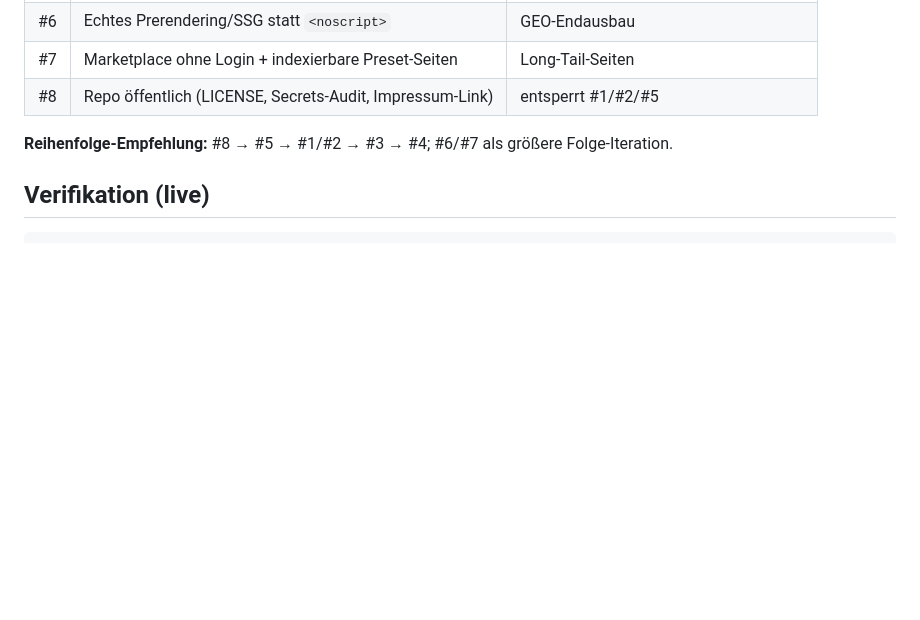
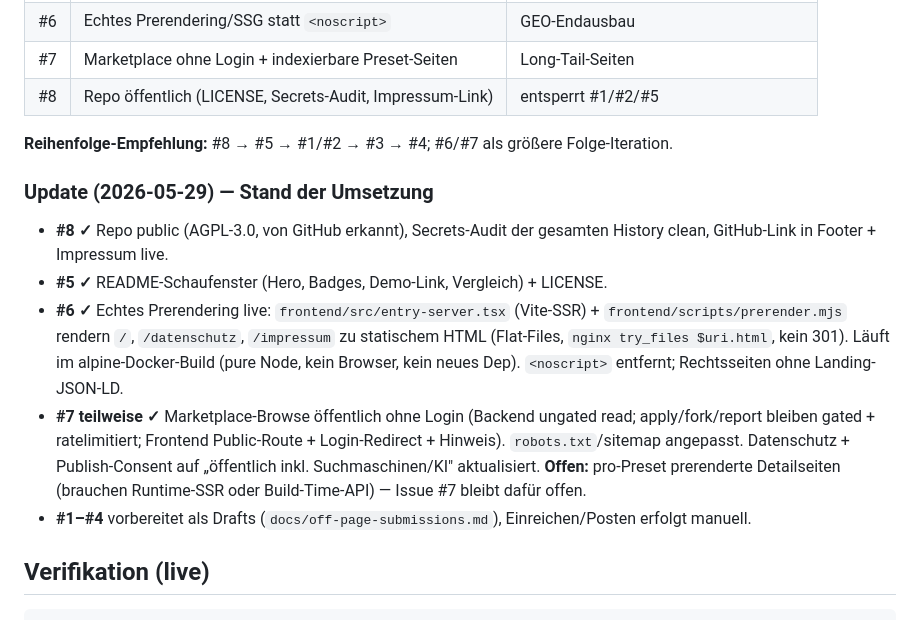
Before and after one commit to phash/lumen-light, a Markdown page: docs/seo-geo-aeo-review.md, the part around the change. Rendered like a GitHub page; blank space fills up the shorter version.

Commit message:
docs(seo): Umsetzungsstand #5/#6/#8 erledigt, #7 teilweise, #1-#4 vorbereitet
Co-Authored-By: Claude Opus 4.8 (1M context) <noreply@anthropic.com>

````diff
--- a/docs/seo-geo-aeo-review.md
+++ b/docs/seo-geo-aeo-review.md
@@ -99,6 +99,25 @@ Als Issues in `phash/lumen-light` angelegt:
 **Reihenfolge-Empfehlung:** #8 → #5 → #1/#2 → #3 → #4; #6/#7 als
 größere Folge-Iteration.
 
+### Update (2026-05-29) — Stand der Umsetzung
+
+- **#8 ✓** Repo public (AGPL-3.0, von GitHub erkannt), Secrets-Audit der
+  gesamten History clean, GitHub-Link in Footer + Impressum live.
+- **#5 ✓** README-Schaufenster (Hero, Badges, Demo-Link, Vergleich) + LICENSE.
+- **#6 ✓** Echtes Prerendering live: `frontend/src/entry-server.tsx`
+  (Vite-SSR) + `frontend/scripts/prerender.mjs` rendern `/`, `/datenschutz`,
+  `/impressum` zu statischem HTML (Flat-Files, `nginx try_files $uri.html`,
+  kein 301). Läuft im alpine-Docker-Build (pure Node, kein Browser, kein
+  neues Dep). `<noscript>` entfernt; Rechtsseiten ohne Landing-JSON-LD.
+- **#7 teilweise ✓** Marketplace-Browse öffentlich ohne Login (Backend
+  ungated read; apply/fork/report bleiben gated + ratelimitiert; Frontend
+  Public-Route + Login-Redirect + Hinweis). `robots.txt`/sitemap angepasst.
+  Datenschutz + Publish-Consent auf „öffentlich inkl. Suchmaschinen/KI"
+  aktualisiert. **Offen:** pro-Preset prerenderte Detailseiten (brauchen
+  Runtime-SSR oder Build-Time-API) — Issue #7 bleibt dafür offen.
+- **#1–#4** vorbereitet als Drafts (`docs/off-page-submissions.md`),
+  Einreichen/Posten erfolgt manuell.
+
 ## Verifikation (live)
 
 ```bash
````
